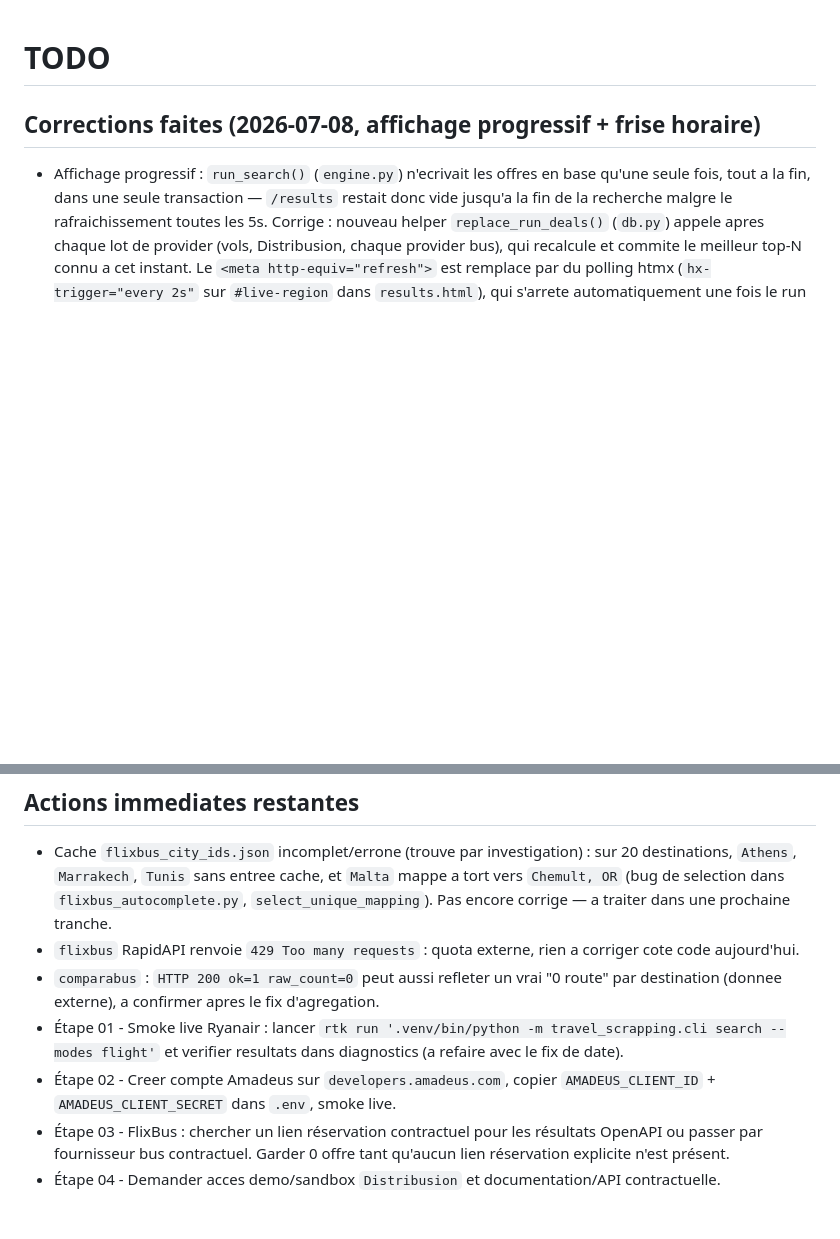
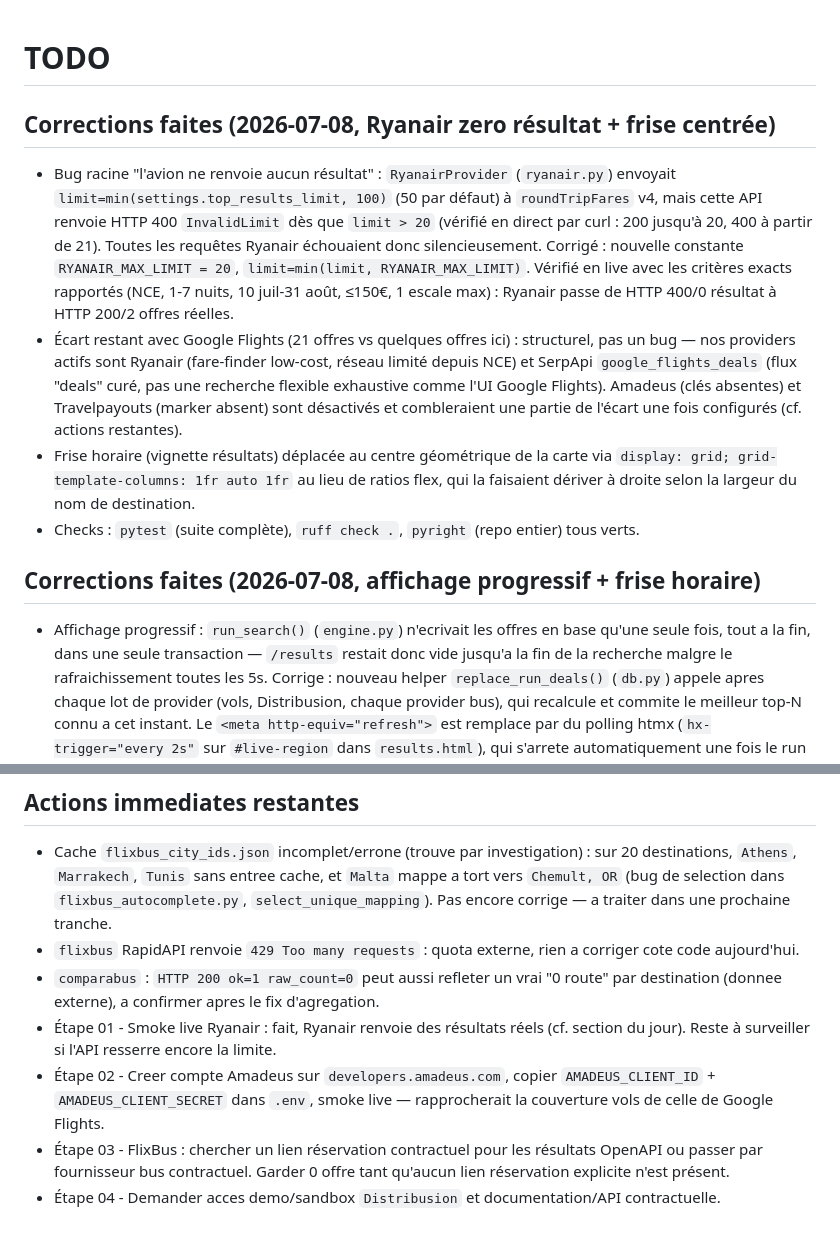
Before and after one commit to yaco16/travel-scrapping, a Markdown page: TODO.md, 2 parts joined by grey strips. Rendered like a GitHub page; blank space fills up the shorter version.

Commit message:
Document Ryanair fix and timeline centering in TODO.md
Co-Authored-By: Claude Sonnet 5 <noreply@anthropic.com>

```diff
--- a/TODO.md
+++ b/TODO.md
@@ -1,4 +1,11 @@
 # TODO
+
+## Corrections faites (2026-07-08, Ryanair zero résultat + frise centrée)
+
+- Bug racine "l'avion ne renvoie aucun résultat" : `RyanairProvider` (`ryanair.py`) envoyait `limit=min(settings.top_results_limit, 100)` (50 par défaut) à `roundTripFares` v4, mais cette API renvoie HTTP 400 `InvalidLimit` dès que `limit > 20` (vérifié en direct par curl : 200 jusqu'à 20, 400 à partir de 21). Toutes les requêtes Ryanair échouaient donc silencieusement. Corrigé : nouvelle constante `RYANAIR_MAX_LIMIT = 20`, `limit=min(limit, RYANAIR_MAX_LIMIT)`. Vérifié en live avec les critères exacts rapportés (NCE, 1-7 nuits, 10 juil-31 août, ≤150€, 1 escale max) : Ryanair passe de HTTP 400/0 résultat à HTTP 200/2 offres réelles.
+- Écart restant avec Google Flights (21 offres vs quelques offres ici) : structurel, pas un bug — nos providers actifs sont Ryanair (fare-finder low-cost, réseau limité depuis NCE) et SerpApi `google_flights_deals` (flux "deals" curé, pas une recherche flexible exhaustive comme l'UI Google Flights). Amadeus (clés absentes) et Travelpayouts (marker absent) sont désactivés et combleraient une partie de l'écart une fois configurés (cf. actions restantes).
+- Frise horaire (vignette résultats) déplacée au centre géométrique de la carte via `display: grid; grid-template-columns: 1fr auto 1fr` au lieu de ratios flex, qui la faisaient dériver à droite selon la largeur du nom de destination.
+- Checks : `pytest` (suite complète), `ruff check .`, `pyright` (repo entier) tous verts.
 
 ## Corrections faites (2026-07-08, affichage progressif + frise horaire)
 
@@ -34,7 +41,7 @@
 - Cache `flixbus_city_ids.json` incomplet/errone (trouve par investigation) : sur 20 destinations, `Athens`, `Marrakech`, `Tunis` sans entree cache, et `Malta` mappe a tort vers `Chemult, OR` (bug de selection dans `flixbus_autocomplete.py`, `select_unique_mapping`). Pas encore corrige — a traiter dans une prochaine tranche.
 - `flixbus` RapidAPI renvoie `429 Too many requests` : quota externe, rien a corriger cote code aujourd'hui.
 - `comparabus` : `HTTP 200 ok=1 raw_count=0` peut aussi refleter un vrai "0 route" par destination (donnee externe), a confirmer apres le fix d'agregation.
-- Étape 01 - Smoke live Ryanair : lancer `rtk run '.venv/bin/python -m travel_scrapping.cli search --modes flight'` et verifier resultats dans diagnostics (a refaire avec le fix de date).
-- Étape 02 - Creer compte Amadeus sur `developers.amadeus.com`, copier `AMADEUS_CLIENT_ID` + `AMADEUS_CLIENT_SECRET` dans `.env`, smoke live.
+- Étape 01 - Smoke live Ryanair : fait, Ryanair renvoie des résultats réels (cf. section du jour). Reste à surveiller si l'API resserre encore la limite.
+- Étape 02 - Creer compte Amadeus sur `developers.amadeus.com`, copier `AMADEUS_CLIENT_ID` + `AMADEUS_CLIENT_SECRET` dans `.env`, smoke live — rapprocherait la couverture vols de celle de Google Flights.
 - Étape 03 - FlixBus : chercher un lien réservation contractuel pour les résultats OpenAPI ou passer par fournisseur bus contractuel. Garder 0 offre tant qu'aucun lien réservation explicite n'est présent.
 - Étape 04 - Demander acces demo/sandbox `Distribusion` et documentation/API contractuelle.
```
